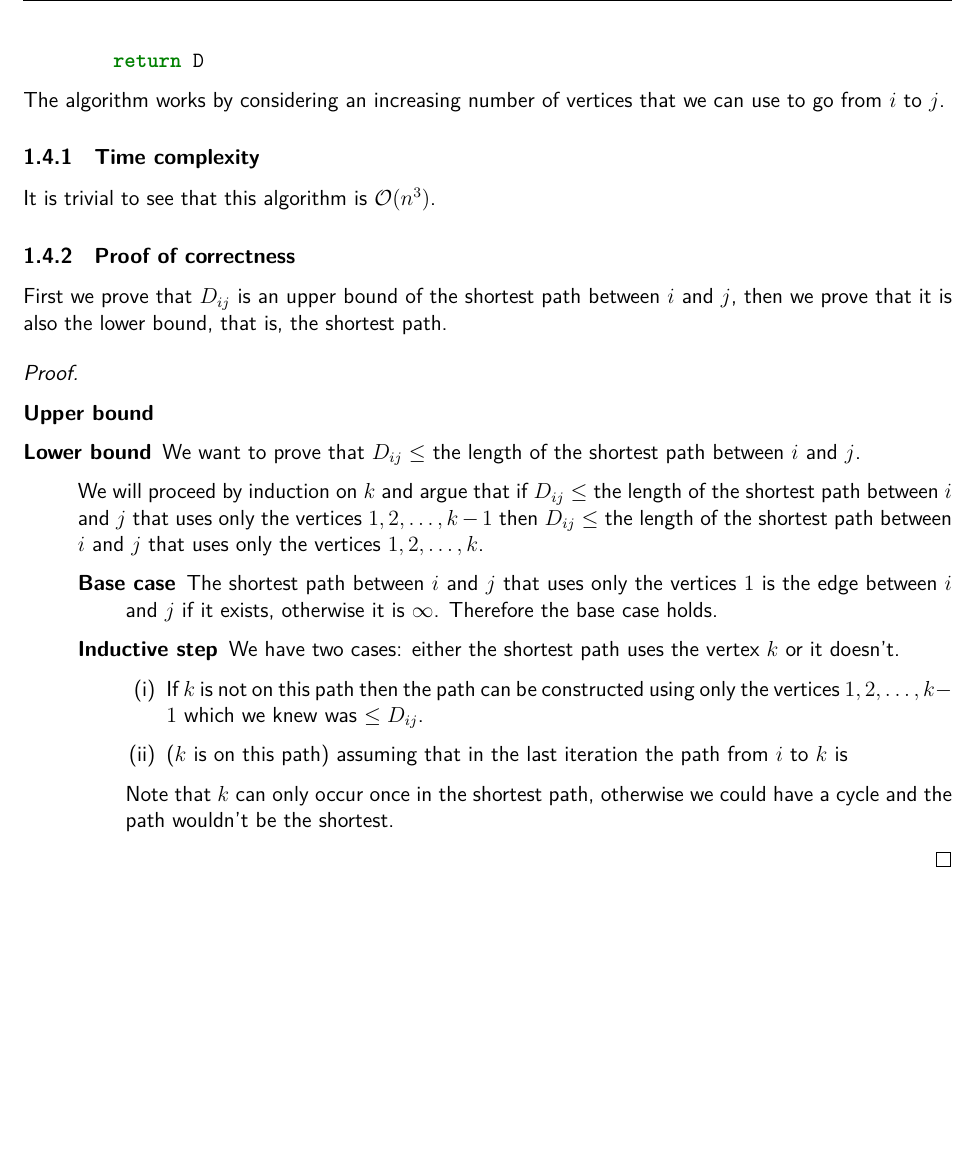
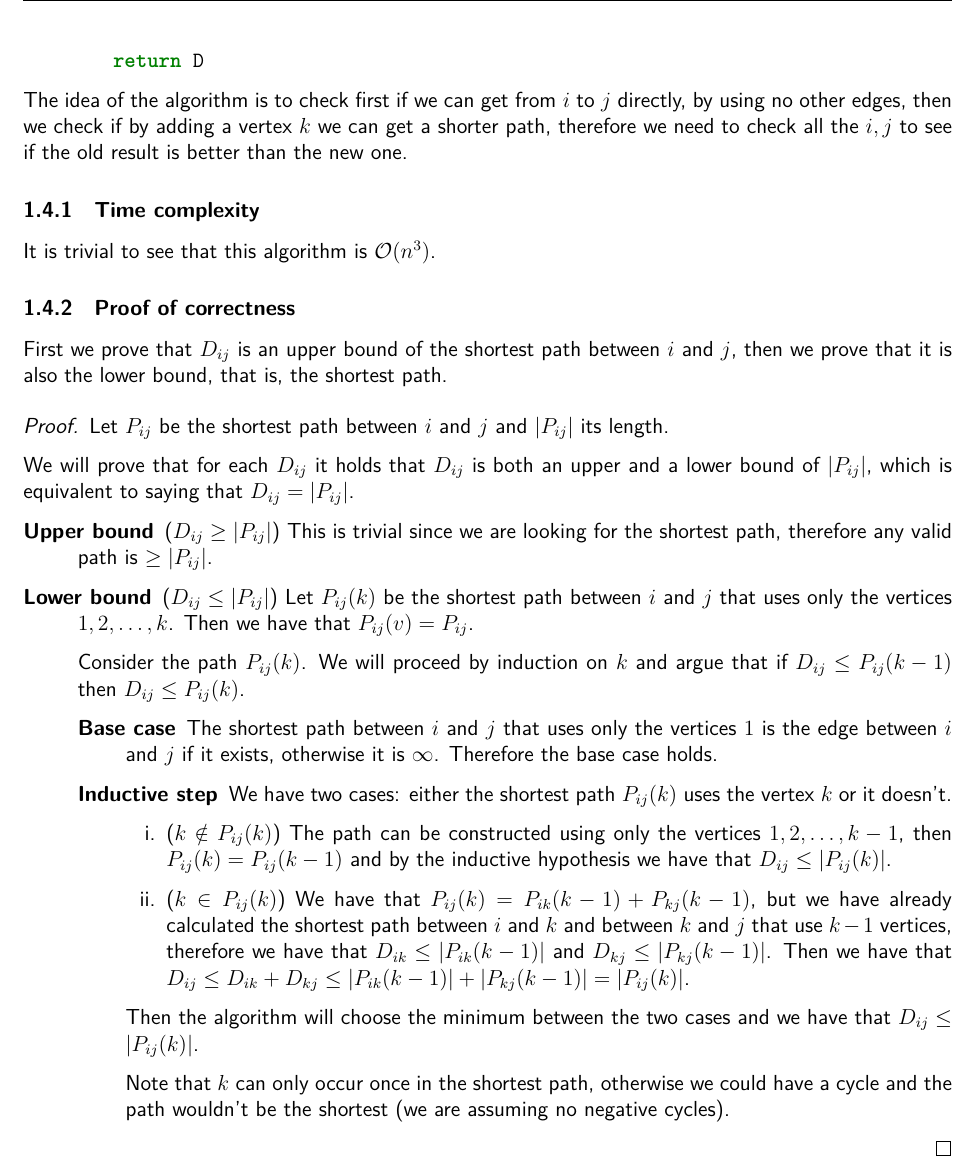
Before and after one commit to billy4479/latex, a LaTeX document (S2_P2_CS2.tex): part of page 8 of 8, cut so that both start at the same text, the shorter picture padded with empty space. Compiled offline with XeLaTeX.

Commit message:
Complete proof for Flyod-Warshall

```diff
--- a/S2_P2_CS2.tex
+++ b/S2_P2_CS2.tex
@@ -349,7 +349,7 @@ Let the input be the $n \times n$ matrix $A$ where $A_{ij}$ is the weight of the
         return D
 \end{minted}
 
-The algorithm works by considering an increasing number of vertices that we can use to go from $i$ to $j$.
+The idea of the algorithm is to check first if we can get from $i$ to $j$ directly, by using no other edges, then we check if by adding a vertex $k$ we can get a shorter path, therefore we need to check all the $i, j$ to see if the old result is better than the new one.
 
 \subsubsection{Time complexity}
 
@@ -360,25 +360,37 @@ It is trivial to see that this algorithm is $\O(n^3)$.
 First we prove that $D_{ij}$ is an upper bound of the shortest path between $i$ and $j$, then we prove that it is also the lower bound, that is, the shortest path.
 
 \begin{proof}
-    \skiplineafterproof
+    Let $P_{ij}$ be the shortest path between $i$ and $j$ and $|P_{ij}|$ its length.
+
+    We will prove that for each $D_{ij}$ it holds that $D_{ij}$ is both an upper and a lower bound of $|P_{ij}|$, which is equivalent to saying that $D_{ij} = |P_{ij}|$.
     \begin{description}
-        \item[Upper bound]
-        \item[Lower bound]
-            We want to prove that $D_{ij} \leq$ the length of the shortest path between $i$ and $j$.
+        \item[Upper bound] ($D_{ij} \geq |P_{ij}|$)
+            This is trivial since we are looking for the shortest path, therefore any valid path is $\geq |P_{ij}|$.
+        \item[Lower bound] ($D_{ij} \leq |P_{ij}|$)
+            Let $P_{ij}(k)$ be the shortest path between $i$ and $j$ that uses only the vertices $1, 2, \ldots, k$.
+            Then we have that $P_{ij}(v) = P_{ij}$.
 
-            We will proceed by induction on $k$ and argue that if $D_{ij} \leq$ the length of the shortest path between $i$ and $j$ that uses only the vertices $1, 2, \ldots, k-1$ then $D_{ij} \leq$ the length of the shortest path between $i$ and $j$ that uses only the vertices $1, 2, \ldots, k$.
+            Consider the path $P_{ij}(k)$.
+            We will proceed by induction on $k$ and argue that if $D_{ij} \leq P_{ij}(k-1)$ then $D_{ij} \leq P_{ij}(k)$.
 
             \begin{description}
                 \item[Base case] The shortest path between $i$ and $j$ that uses only the vertices $1$ is the edge between $i$ and $j$ if it exists, otherwise it is $\infty$. Therefore the base case holds.
                 \item[Inductive step]
-                    We have two cases: either the shortest path uses the vertex $k$ or it doesn't.
+                    We have two cases: either the shortest path $P_{ij}(k)$ uses the vertex $k$ or it doesn't.
 
-                    \begin{enumerate}[label=(\roman*)]
-                        \item If $k$ is not on this path then the path can be constructed using only the vertices $1, 2, \ldots, k-1$ which we knew was $\leq D_{ij}$.
-                        \item ($k$ is on this path) assuming that in the last iteration the path from $i$ to $k$ is
+                    \begin{enumerate}[label=\roman*.]
+                        \item ($k \notin P_{ij}(k)$)
+                              The path can be constructed using only the vertices $1, 2, \ldots, k-1$, then $P_{ij}(k) = P_{ij}(k-1)$ and by the inductive hypothesis we have that $D_{ij} \leq |P_{ij}(k)|$.
+
+                        \item ($k \in P_{ij}(k)$)
+                              We have that $P_{ij}(k) = P_{ik}(k-1) + P_{kj}(k-1)$, but we have already calculated the shortest path between $i$ and $k$ and between $k$ and $j$ that use $k-1$ vertices, therefore we have that $D_{ik} \leq |P_{ik}(k-1)|$ and $D_{kj} \leq |P_{kj}(k-1)|$.
+                              Then we have that $D_{ij} \leq D_{ik} + D_{kj} \leq |P_{ik}(k-1)| + |P_{kj}(k-1)| = |P_{ij}(k)|$.
+
                     \end{enumerate}
 
-                    Note that $k$ can only occur once in the shortest path, otherwise we could have a cycle and the path wouldn't be the shortest.
+                    Then the algorithm will choose the minimum between the two cases and we have that $D_{ij} \leq |P_{ij}(k)|$.
+
+                    Note that $k$ can only occur once in the shortest path, otherwise we could have a cycle and the path wouldn't be the shortest (we are assuming no negative cycles).
             \end{description}
 
     \end{description}
```
